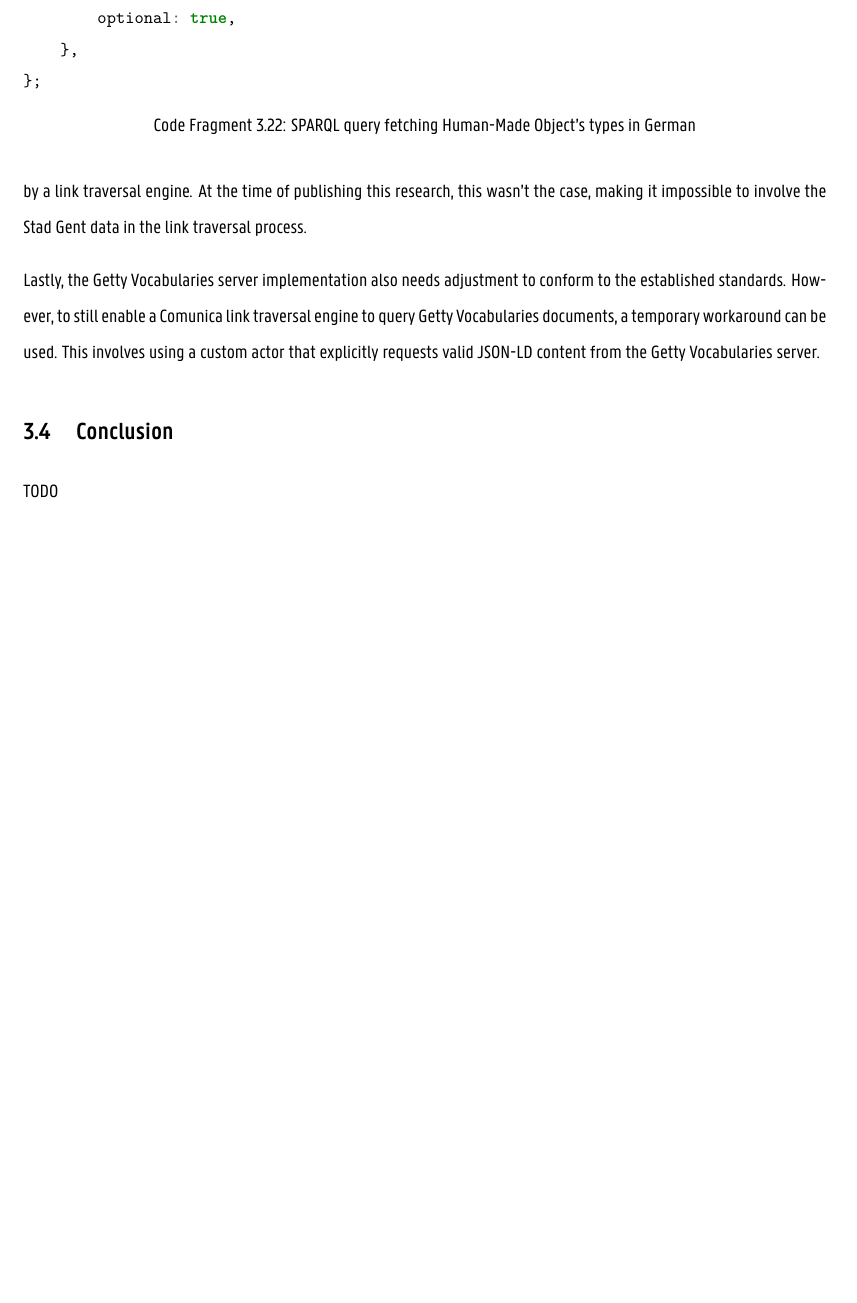
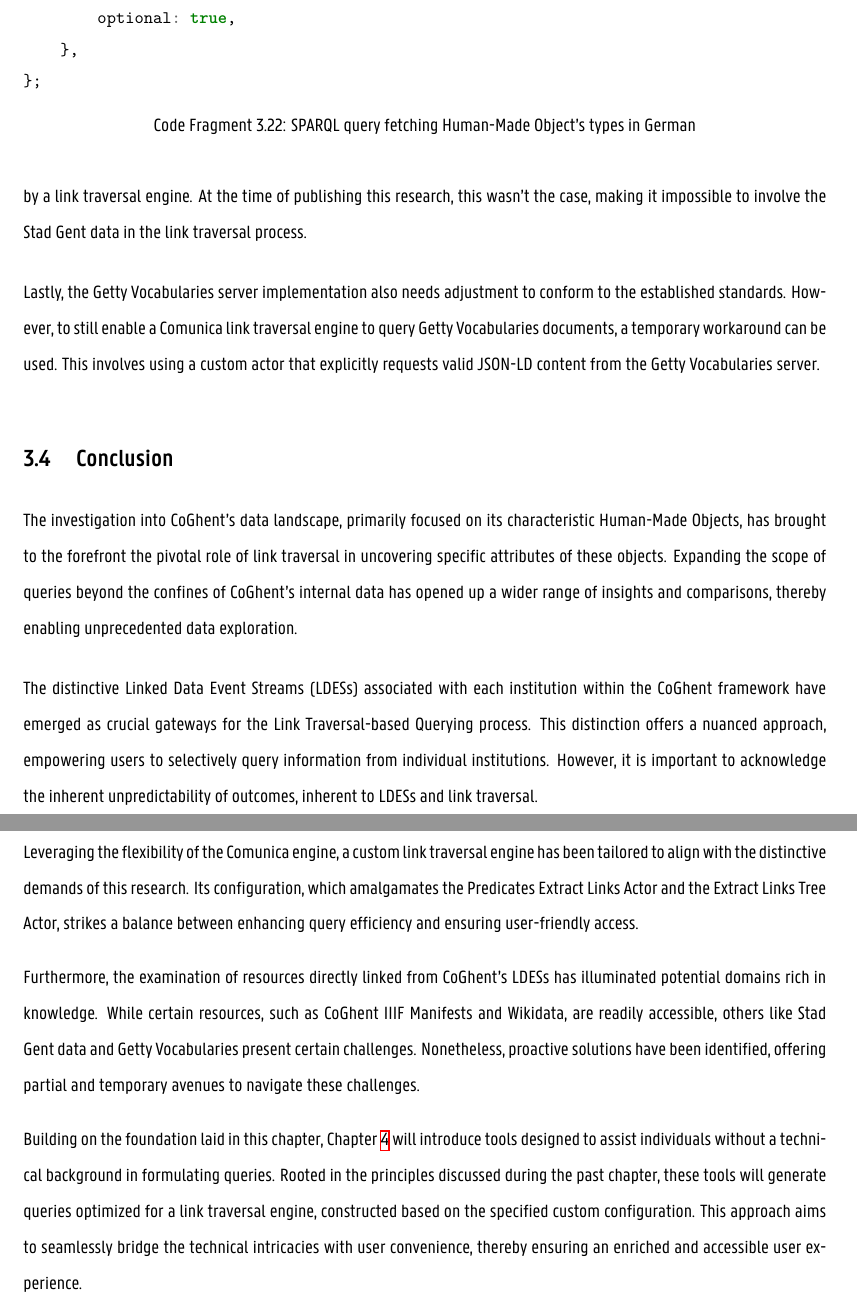
Before and after one commit to MartijnBogaert/thesis, a LaTeX thesis (main.tex, which reads chapters/8_coghent_link_traversal.tex): part of page 72 of 83 before the commit and two parts of pages 72 and 73 of 84 after it, the two joined at a grey line, cut so that both start at the same text, the shorter picture padded with empty space. Compiled offline with XeLaTeX; a missing font is replaced by an installed copy or a similar font.

Commit message:
Finish second chapter's conclusion

```diff
--- a/chapters/8_coghent_link_traversal.tex
+++ b/chapters/8_coghent_link_traversal.tex
@@ -875,4 +875,12 @@ Lastly, the Getty Vocabularies server implementation also needs adjustment to co
 \section{Conclusion}
 \label{sec:coghent_link_traversal_conclusion}
 
-TODO
+The investigation into CoGhent's data landscape, primarily focused on its characteristic Human-Made Objects, has brought to the forefront the pivotal role of link traversal in uncovering specific attributes of these objects. Expanding the scope of queries beyond the confines of CoGhent's internal data has opened up a wider range of insights and comparisons, thereby enabling unprecedented data exploration.
+
+The distinctive Linked Data Event Streams (LDESs) associated with each institution within the CoGhent framework have emerged as crucial gateways for the Link Traversal-based Querying process. This distinction offers a nuanced approach, empowering users to selectively query information from individual institutions. However, it is important to acknowledge the inherent unpredictability of outcomes, inherent to LDESs and link traversal.
+
+Leveraging the flexibility of the Comunica engine, a custom link traversal engine has been tailored to align with the distinctive demands of this research. Its configuration, which amalgamates the Predicates Extract Links Actor and the Extract Links Tree Actor, strikes a balance between enhancing query efficiency and ensuring user-friendly access.
+
+Furthermore, the examination of resources directly linked from CoGhent's LDESs has illuminated potential domains rich in knowledge. While certain resources, such as CoGhent IIIF Manifests and Wikidata, are readily accessible, others like Stad Gent data and Getty Vocabularies present certain challenges. Nonetheless, proactive solutions have been identified, offering partial and temporary avenues to navigate these challenges.
+
+Building on the foundation laid in this chapter, Chapter~\ref{chap:tools_query_building} will introduce tools designed to assist individuals without a technical background in formulating queries. Rooted in the principles discussed during the past chapter, these tools will generate queries optimized for a link traversal engine, constructed based on the specified custom configuration. This approach aims to seamlessly bridge the technical intricacies with user convenience, thereby ensuring an enriched and accessible user experience.
```
